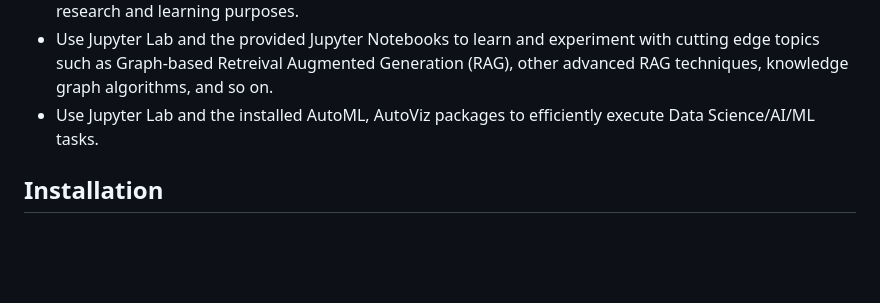
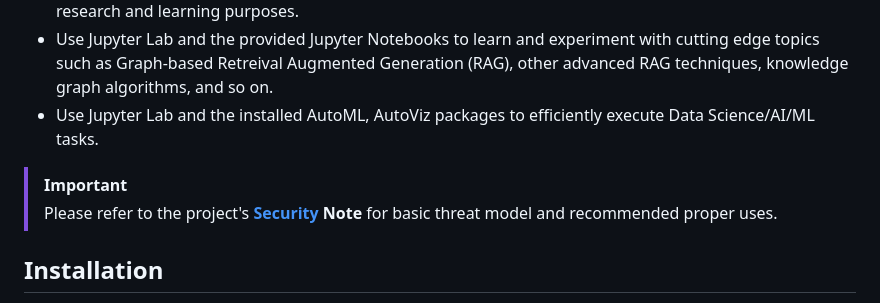
Before and after one commit to GSA/FedRAMP-OllaLab-Lean, a Markdown page: README.md, the part around the change. Drawn GitHub-style; blank space fills up the shorter version.

Commit message:
Added Security note to README.md

```diff
--- a/README.md
+++ b/README.md
@@ -42,6 +42,10 @@ OllaLab-Lean supports most LLM and Data Science R&D activities. A few sample use
 - Use the provided "Chat with Local Folder" to interact with multiple documents stored in a local folder for research and learning purposes.
 - Use Jupyter Lab and the provided Jupyter Notebooks to learn and experiment with cutting edge topics such as Graph-based Retreival Augmented Generation (RAG), other advanced RAG techniques, knowledge graph algorithms, and so on.
 - Use Jupyter Lab and the installed AutoML, AutoViz packages to efficiently execute Data Science/AI/ML tasks.
+
+> [!IMPORTANT]
+>Please refer to the project's **[Security](https://github.com/GSA/FedRAMP-OllaLab-Lean/blob/main/security.md) Note** for basic threat model and recommended proper uses.
+>
 
 ## Installation
 You should be familiar with the command line interface, have Docker or Podman, Git, and other supporting CLI tools installed. If you are planning to use nVidia GPUs, you should have installed all nVidia supporting software. We will provide a detailed pre-installation instruction focusing on nVidia supporting stack at a later time.
```
